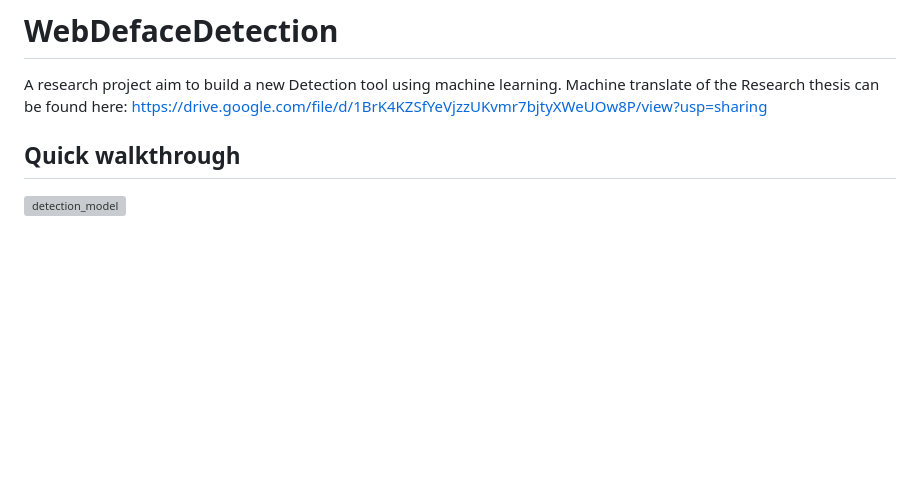
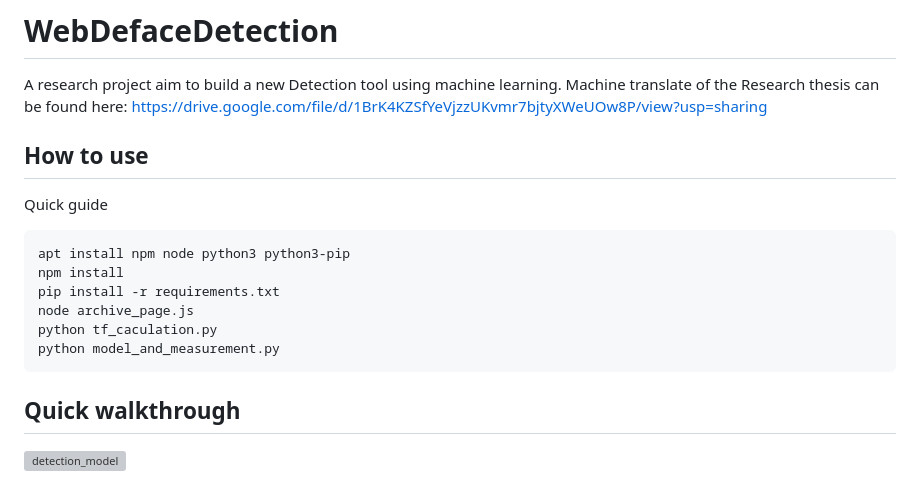
Before and after one commit to nghiango1/WebDefaceDetection, a Markdown page: README.md, the part around the change. GitHub-like rendering; blank space fills up the shorter version; grey boxes are pictures that could not be loaded.

Commit message:
How to use the project

````diff
--- a/README.md
+++ b/README.md
@@ -1,6 +1,19 @@
 # WebDefaceDetection
 
 A research project aim to build a new Detection tool using machine learning. Machine translate of the Research thesis can be found here: https://drive.google.com/file/d/1BrK4KZSfYeVjzzUKvmr7bjtyXWeUOw8P/view?usp=sharing
+
+## How to use
+
+Quick guide
+
+```sh
+apt install npm node python3 python3-pip
+npm install
+pip install -r requirements.txt
+node archive_page.js
+python tf_caculation.py
+python model_and_measurement.py
+```
 
 ## Quick walkthrough
 
````
